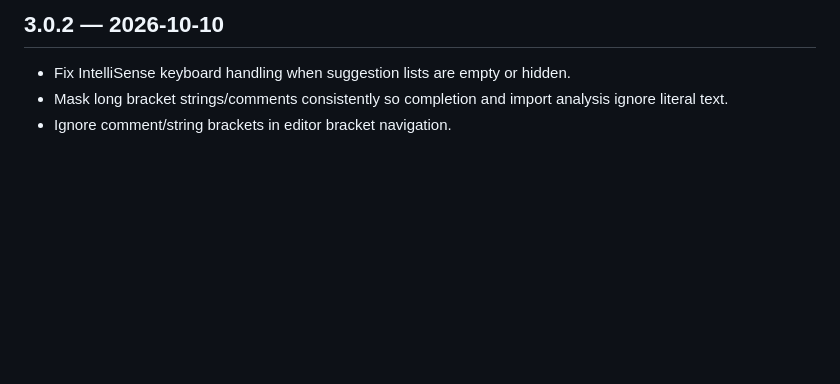
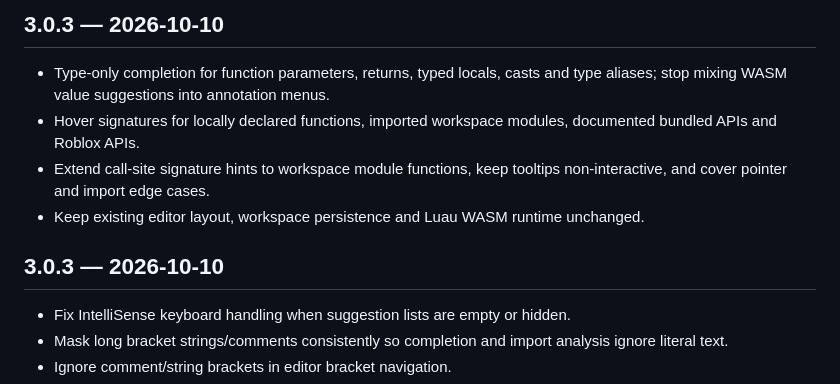
Before and after one commit to SillyDev2026/Luau-Developer-Playground, a Markdown page: CHANGELOG.md, the part around the change. Drawn GitHub-style; blank space fills up the shorter version.

Commit message:
Release v3.0.3: CHANGELOG.md

```diff
--- a/CHANGELOG.md
+++ b/CHANGELOG.md
@@ -1,4 +1,11 @@
-## 3.0.2 — 2026-10-10
+## 3.0.3 — 2026-10-10
+
+- Type-only completion for function parameters, returns, typed locals, casts and type aliases; stop mixing WASM value suggestions into annotation menus.
+- Hover signatures for locally declared functions, imported workspace modules, documented bundled APIs and Roblox APIs.
+- Extend call-site signature hints to workspace module functions, keep tooltips non-interactive, and cover pointer and import edge cases.
+- Keep existing editor layout, workspace persistence and Luau WASM runtime unchanged.
+
+## 3.0.3 — 2026-10-10
 
 - Fix IntelliSense keyboard handling when suggestion lists are empty or hidden.
 - Mask long bracket strings/comments consistently so completion and import analysis ignore literal text.
```
